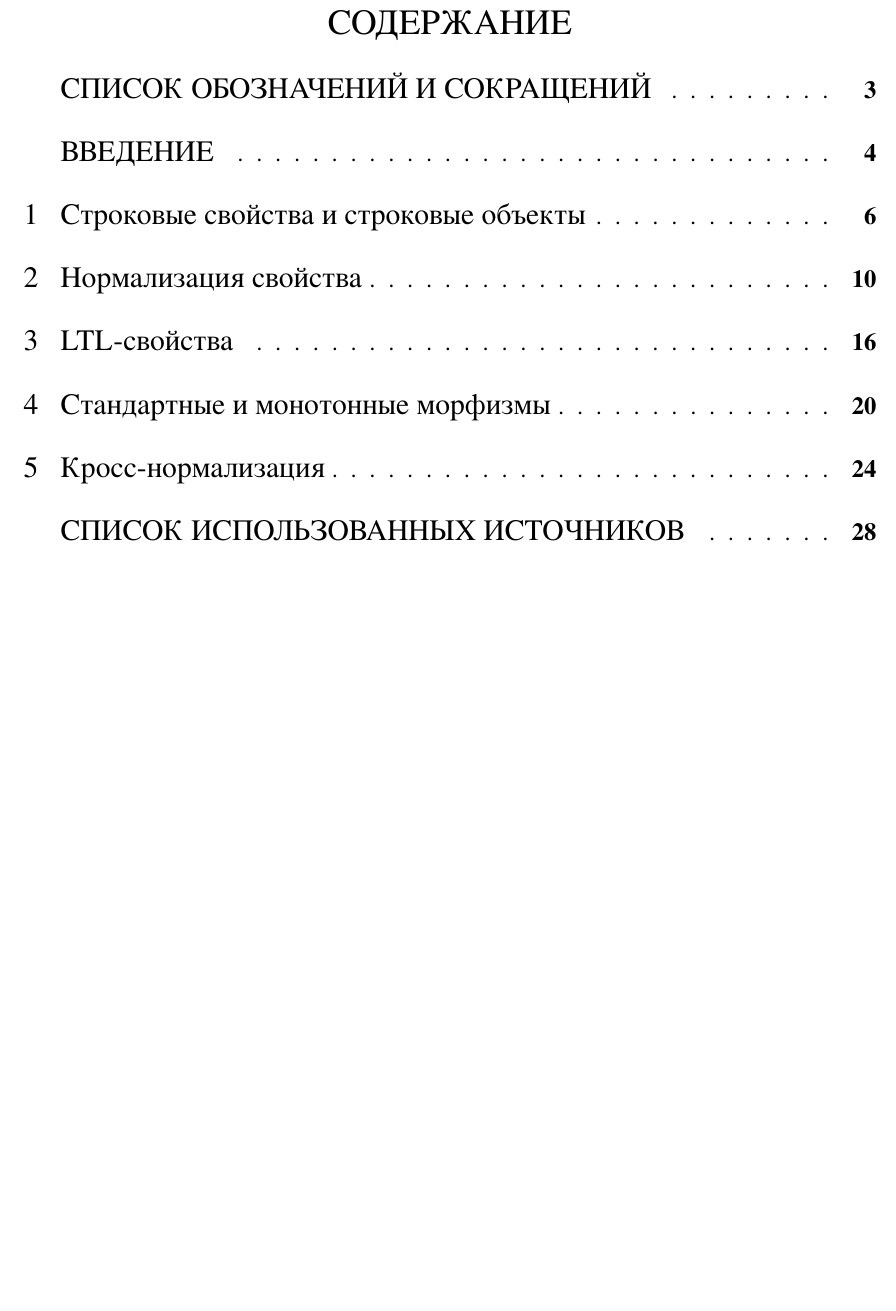
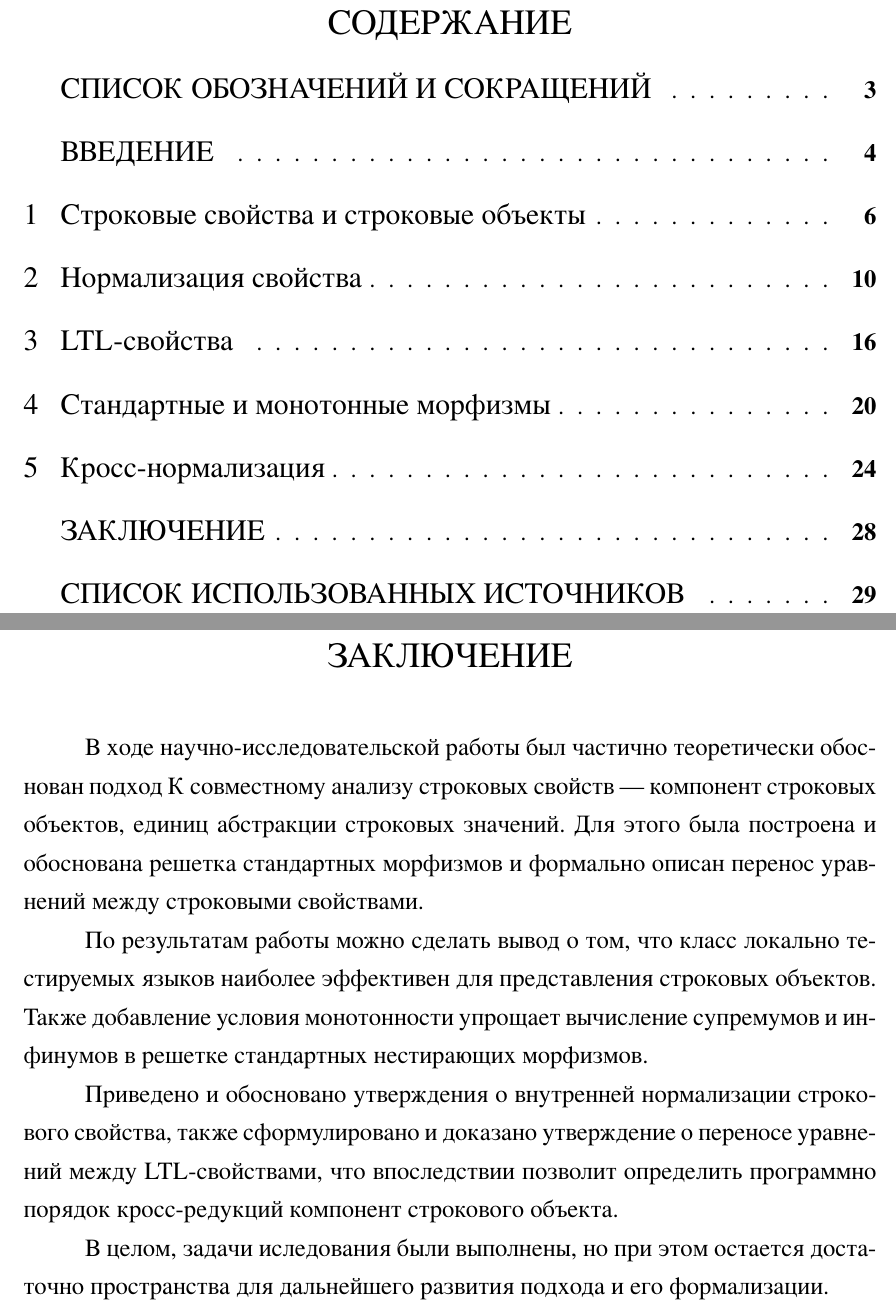
Before and after one commit to zaik-e/coffee-fruit, a LaTeX document (main.tex): part of page 1 of 27 before the commit and two parts of pages 1 and 27 of 28 after it, the two joined at a grey line, cut so that both start at the same text, the shorter picture padded with empty space. The pictures show the PDF file main.pdf that the author committed with the source.

Commit message:
ready (?)

```diff
--- a/main.tex
+++ b/main.tex
@@ -1167,6 +1167,24 @@ $\sigma_1(P_1 \cap P_2) \supseteq \sigma_1(I_2)$.
 
 % TODO: раздел об обработке строкового объекта с различным набором морфизмов
 
+\anonsection{ЗАКЛЮЧЕНИЕ}
+
+В ходе научно-исследовательской работы был частично теоретически обоснован подход К
+совместному анализу строковых свойств --- компонент строковых объектов, единиц абстракции строковых значений.
+Для этого была построена и обоснована решетка стандартных морфизмов и формально
+описан перенос уравнений между строковыми свойствами.
+
+По результатам работы можно сделать вывод о том, что класс локально тестируемых языков
+наиболее эффективен для представления строковых объектов. Также
+добавление условия монотонности упрощает вычисление супремумов и инфинумов в решетке стандартных нестирающих морфизмов.
+
+Приведено и обосновано утверждения о внутренней нормализации строкового свойства,
+также сформулировано и доказано утверждение о переносе уравнений между LTL-свойствами, что впоследствии
+позволит определить программно порядок кросс-редукций компонент строкового объекта.
+
+В целом, задачи иследования были выполнены, но при этом остается
+достаточно пространства для дальнейшего развития подхода и его формализации.
+
 \anonsection{СПИСОК ИСПОЛЬЗОВАННЫХ ИСТОЧНИКОВ}
 \printbibliography[heading=none]
 
```
Also changed, not shown: main.pdf.
